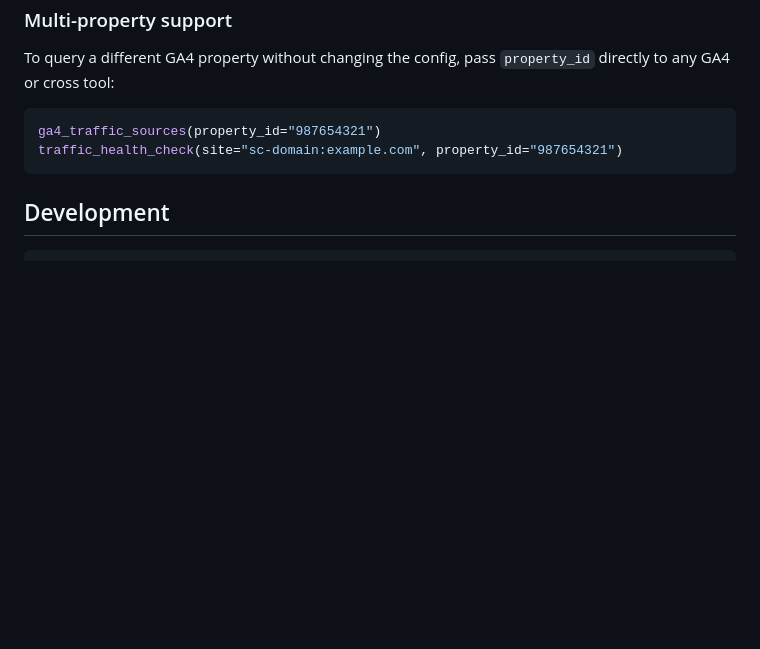
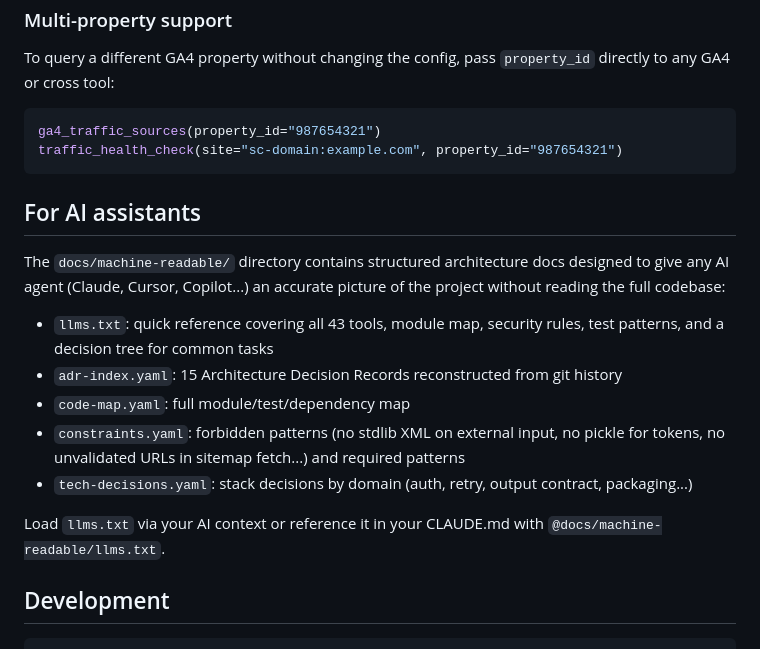
Before and after one commit to FlorianBruniaux/google-search-console-mcp, a Markdown page: README.md, the part around the change. GitHub-like rendering; blank space fills up the shorter version.

Commit message:
docs: add machine-readable section to README pointing to docs/machine-readable/
Co-Authored-By: Claude Sonnet 4.6 <noreply@anthropic.com>

````diff
--- a/README.md
+++ b/README.md
@@ -192,6 +192,18 @@ ga4_traffic_sources(property_id="987654321")
 traffic_health_check(site="sc-domain:example.com", property_id="987654321")
 ```
 
+## For AI assistants
+
+The `docs/machine-readable/` directory contains structured architecture docs designed to give any AI agent (Claude, Cursor, Copilot...) an accurate picture of the project without reading the full codebase:
+
+- `llms.txt`: quick reference covering all 43 tools, module map, security rules, test patterns, and a decision tree for common tasks
+- `adr-index.yaml`: 15 Architecture Decision Records reconstructed from git history
+- `code-map.yaml`: full module/test/dependency map
+- `constraints.yaml`: forbidden patterns (no stdlib XML on external input, no pickle for tokens, no unvalidated URLs in sitemap fetch...) and required patterns
+- `tech-decisions.yaml`: stack decisions by domain (auth, retry, output contract, packaging...)
+
+Load `llms.txt` via your AI context or reference it in your CLAUDE.md with `@docs/machine-readable/llms.txt`.
+
 ## Development
 
 ```bash
````
